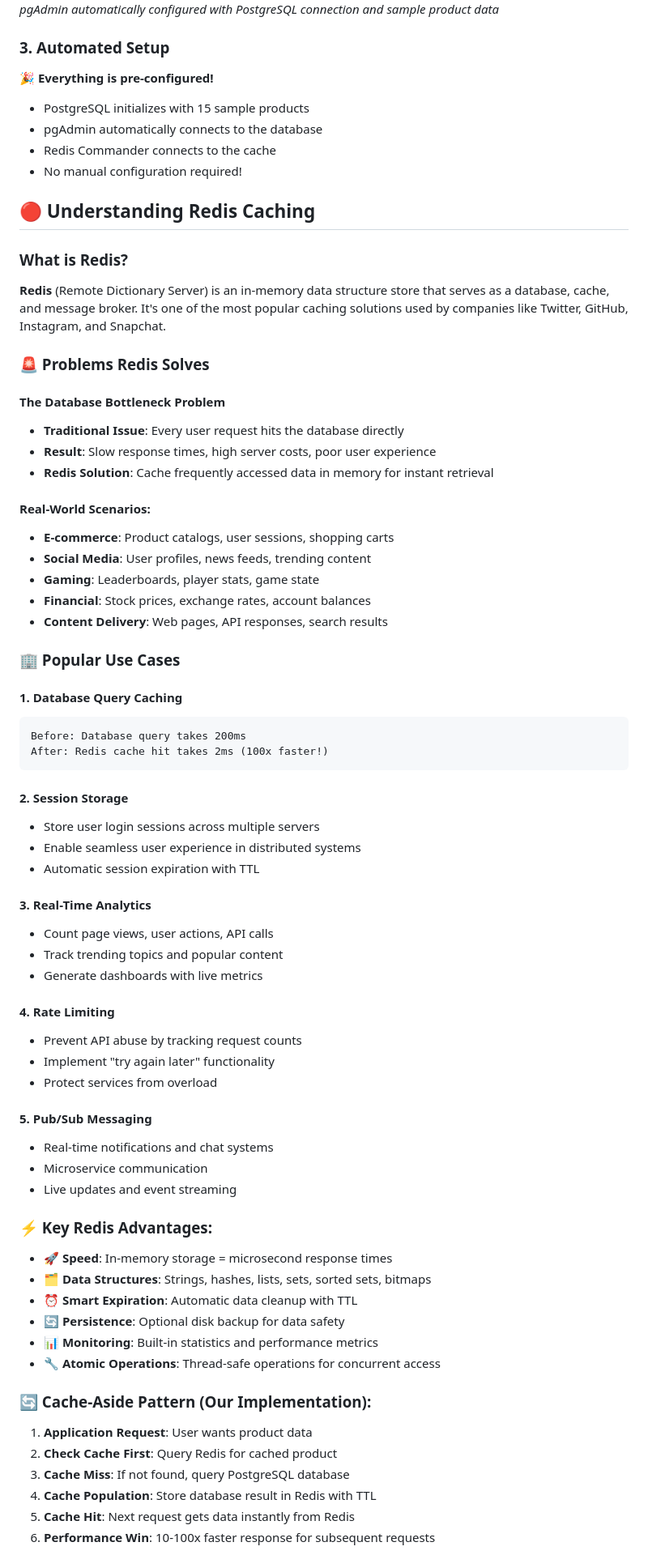
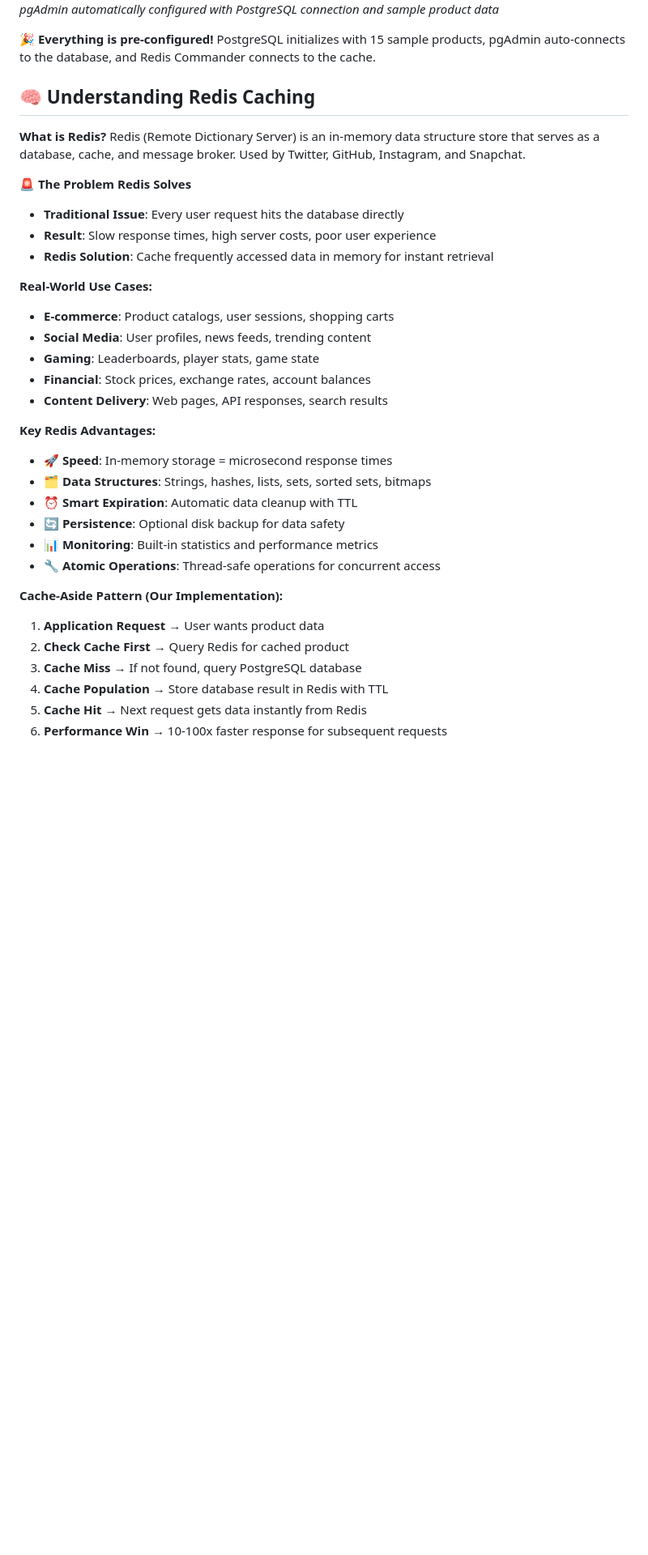
Before and after one commit to toasobi-lab/cache-me-if-you-can, a Markdown page: README.md, the part around one of its changes. Shown at 81% size. Drawn GitHub-style; blank space fills up the shorter version.

````diff
--- a/README.md
+++ b/README.md
@@ -86,61 +83,25 @@ docker compose ps
 ![pgAdmin Interface](docs/screenshots/pgadmin-interface.png)
 *pgAdmin automatically configured with PostgreSQL connection and sample product data*
 
-### 3. Automated Setup
-🎉 **Everything is pre-configured!**
-- PostgreSQL initializes with 15 sample products
-- pgAdmin automatically connects to the database
-- Redis Commander connects to the cache
-- No manual configuration required!
+🎉 **Everything is pre-configured!** PostgreSQL initializes with 15 sample products, pgAdmin auto-connects to the database, and Redis Commander connects to the cache.
 
-## 🔴 Understanding Redis Caching
+## 🧠 Understanding Redis Caching
 
-### What is Redis?
-**Redis** (Remote Dictionary Server) is an in-memory data structure store that serves as a database, cache, and message broker. It's one of the most popular caching solutions used by companies like Twitter, GitHub, Instagram, and Snapchat.
+**What is Redis?** Redis (Remote Dictionary Server) is an in-memory data structure store that serves as a database, cache, and message broker. Used by Twitter, GitHub, Instagram, and Snapchat.
 
-### 🚨 Problems Redis Solves
-
-#### **The Database Bottleneck Problem**
+**🚨 The Problem Redis Solves**
 - **Traditional Issue**: Every user request hits the database directly
 - **Result**: Slow response times, high server costs, poor user experience
 - **Redis Solution**: Cache frequently accessed data in memory for instant retrieval
 
-#### **Real-World Scenarios:**
+**Real-World Use Cases:**
 - **E-commerce**: Product catalogs, user sessions, shopping carts
 - **Social Media**: User profiles, news feeds, trending content
 - **Gaming**: Leaderboards, player stats, game state
 - **Financial**: Stock prices, exchange rates, account balances
 - **Content Delivery**: Web pages, API responses, search results
 
-### 🏢 Popular Use Cases
-
-#### **1. Database Query Caching**
-```
-Before: Database query takes 200ms
-After: Redis cache hit takes 2ms (100x faster!)
-```
-
-#### **2. Session Storage**
-- Store user login sessions across multiple servers
-- Enable seamless user experience in distributed systems
-- Automatic session expiration with TTL
-
-#### **3. Real-Time Analytics**
-- Count page views, user actions, API calls
-- Track trending topics and popular content
-- Generate dashboards with live metrics
-
-#### **4. Rate Limiting**
-- Prevent API abuse by tracking request counts
-- Implement "try again later" functionality
-- Protect services from overload
-
-#### **5. Pub/Sub Messaging**
-- Real-time notifications and chat systems
-- Microservice communication
-- Live updates and event streaming
-
-### ⚡ Key Redis Advantages:
+**Key Redis Advantages:**
 - **🚀 Speed**: In-memory storage = microsecond response times
 - **🗂️ Data Structures**: Strings, hashes, lists, sets, sorted sets, bitmaps
 - **⏰ Smart Expiration**: Automatic data cleanup with TTL
@@ -148,11 +109,11 @@ After: Redis cache hit takes 2ms (100x faster!)
 - **📊 Monitoring**: Built-in statistics and performance metrics
 - **🔧 Atomic Operations**: Thread-safe operations for concurrent access
 
-### 🔄 Cache-Aside Pattern (Our Implementation):
-1. **Application Request**: User wants product data
-2. **Check Cache First**: Query Redis for cached product
-3. **Cache Miss**: If not found, query PostgreSQL database
-4. **Cache Population**: Store database result in Redis with TTL
-5. **Cache Hit**: Next request gets data instantly from Redis
-6. **Performance Win**: 10-100x faster response for subsequent requests
+**Cache-Aside Pattern (Our Implementation):**
+1. **Application Request** → User wants product data
+2. **Check Cache First** → Query Redis for cached product
+3. **Cache Miss** → If not found, query PostgreSQL database
+4. **Cache Population** → Store database result in Redis with TTL
+5. **Cache Hit** → Next request gets data instantly from Redis
+6. **Performance Win** → 10-100x faster response for subsequent requests
 
````
Also changed, not shown: other parts of README.md (+43 -119 lines), CHANGELOG.md (deleted, +0 -140 lines).
